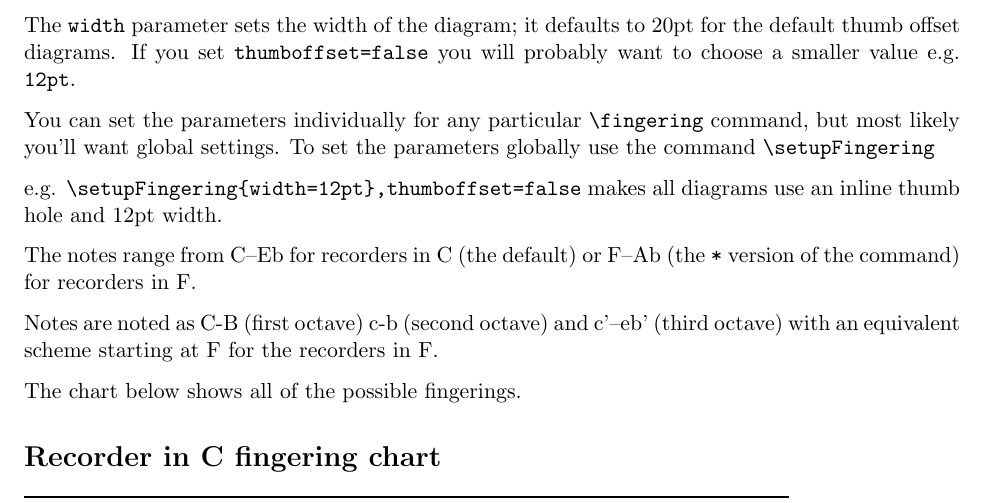
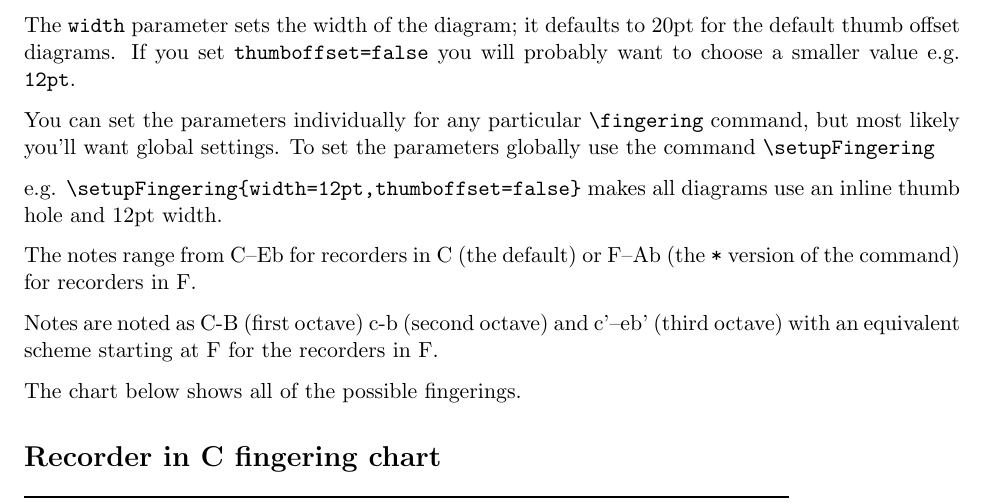
Before and after one commit to amunn/recorder-fingering, a LaTeX document (recorder-fingering.tex): part of page 1 of 2, cut so that both start at the same text. Compiled offline with pdfLaTeX.

Commit message:
fixed typo in documentation

```diff
--- a/recorder-fingering.tex
+++ b/recorder-fingering.tex
@@ -27,7 +27,7 @@ The |width| parameter sets the width of the diagram; it defaults to 20pt for the
 
 You can set the parameters individually for any particular |\fingering| command, but most likely you'll want global settings. To set the parameters globally use the command |\setupFingering|
 
-e.g. |\setupFingering{width=12pt},thumboffset=false| makes all diagrams use an inline thumb hole and 12pt width.
+e.g. |\setupFingering{width=12pt,thumboffset=false}| makes all diagrams use an inline thumb hole and 12pt width.
 
 The notes range from C–Eb for recorders in C (the default) or F–Ab (the |*| version of the command) for recorders in F.
 
```
